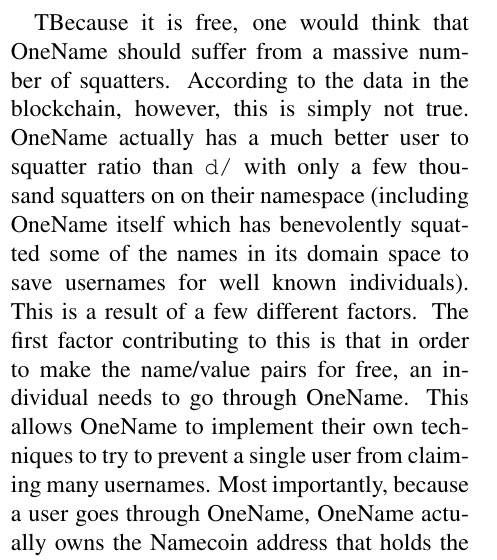
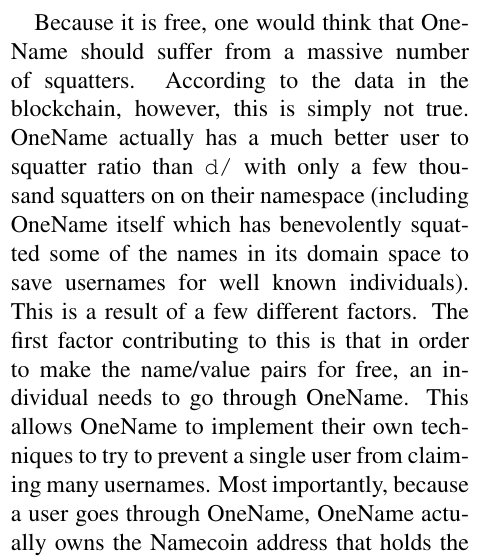
Before and after one commit to citp/namecoin-analysis, a LaTeX paper (paper/paper-namecoin.tex, which reads paper/background.tex): part of one column of page 7 of 16, cut so that both start at the same text. Compiled offline with pdfLaTeX.

Commit message:
Remove T.

```diff
--- a/paper/background.tex
+++ b/paper/background.tex
@@ -69,6 +69,6 @@
 
 We think there are several reasons why OneName has become more popular than d/, the most significant of which being that OneName completely abstracts away the involvement of Namecoin. In order to make a OneName identity, a user only has to visit OneName's website to create an account. OneName takes the information given to it and puts it into a name/value pair and posts that into the Namecoin blockchain. The user doesn't need to know anything about Namecoin, have Namecoins, or even know that Namecoin is working behind the scenes in order to complete the process. One reason this model works for OneName is because name/value pairs have become quite cheap. Registering a name only costs 0.01 NMC for the token and 0.01 NMC to cover two transactions fees. It then only costs 0.005 NMC every 250 days or so to update the name/values to keep them fresh. Given the current exchange rate of Namecoin to dollars, this represents a cost of approximately one cent for OneName to post one of its user's information into the blockchain. Even with a user base as large as 20,000, OneName's expenses to cover everyone's fees total to only a few hundred dollars~\cite{exchangerate}. OneName has made the assumption that picking up the tab on the fees is well worth sparing their users the effort of trying to use Namecoin, and it seems that this approach is successful.
 
-TBecause it is free, one would think that OneName should suffer from a massive number of squatters. According to the data in the blockchain, however, this is simply not true. OneName actually has a much better user to squatter ratio than {\tt d/} with only a few thousand squatters on on their namespace (including OneName itself which has benevolently squatted some of the names in its domain space to save usernames for well known individuals). This is a result of a few different factors. The first factor contributing to this is that in order to make the name/value pairs for free, an individual needs to go through OneName. This allows OneName to implement their own techniques to try to prevent a single user from claiming many usernames. Most importantly, because a user goes through OneName, OneName actually owns the Namecoin address that holds the token with their data. If a squatter was to squat names purchased through the OneName website, they would be unable to sell them to a buyer because OneName owns the name. Even if a squatter isn't intimidated by the small fee and they try to squat through the Namecoin client, squatting OneName usernames is less valuable than squatting domains in d/. A certain name in the OneName namespace is not particularly valuable because a user doesn't really need a specific name. If John Smith is using OneName, jsmith would be a pretty ideal username, but he could just as easily use jsmith1 or jsmith912. With any of these usernames, when someone searches "John Smith" in OneName, his identity will come up. This is because OneName stores an individual's actual name in the value portion of the name/value pair, and this is how most people will search for them (unlike a domain name). Finally, a squatter would be hard pressed to find buyers in this namespace. For domain names, if a user sees that a name they want is taken, they can look at the value stored on the blockchain, see that it has a squatters contact information, and contact the squatter. As discussed previously, OneName users are insulated from the Namecoin network. They would be trying to make a new account on the OneName website which would simply tell them that a particular username is taken. Even if they are willing to pay for it, they wouldn't know who to contact without having to directly engage with Namecoin themselves.
+Because it is free, one would think that OneName should suffer from a massive number of squatters. According to the data in the blockchain, however, this is simply not true. OneName actually has a much better user to squatter ratio than {\tt d/} with only a few thousand squatters on on their namespace (including OneName itself which has benevolently squatted some of the names in its domain space to save usernames for well known individuals). This is a result of a few different factors. The first factor contributing to this is that in order to make the name/value pairs for free, an individual needs to go through OneName. This allows OneName to implement their own techniques to try to prevent a single user from claiming many usernames. Most importantly, because a user goes through OneName, OneName actually owns the Namecoin address that holds the token with their data. If a squatter was to squat names purchased through the OneName website, they would be unable to sell them to a buyer because OneName owns the name. Even if a squatter isn't intimidated by the small fee and they try to squat through the Namecoin client, squatting OneName usernames is less valuable than squatting domains in d/. A certain name in the OneName namespace is not particularly valuable because a user doesn't really need a specific name. If John Smith is using OneName, jsmith would be a pretty ideal username, but he could just as easily use jsmith1 or jsmith912. With any of these usernames, when someone searches "John Smith" in OneName, his identity will come up. This is because OneName stores an individual's actual name in the value portion of the name/value pair, and this is how most people will search for them (unlike a domain name). Finally, a squatter would be hard pressed to find buyers in this namespace. For domain names, if a user sees that a name they want is taken, they can look at the value stored on the blockchain, see that it has a squatters contact information, and contact the squatter. As discussed previously, OneName users are insulated from the Namecoin network. They would be trying to make a new account on the OneName website which would simply tell them that a particular username is taken. Even if they are willing to pay for it, they wouldn't know who to contact without having to directly engage with Namecoin themselves.
 
 Another final interesting fact derived from OneName's success indicates how users value the distributed cryptographic security of their information compared to the simplicity of a service. Because OneName owns all of the name/value pairs, and the users typically never validate what OneName tells them with the blockchain, the users are completely trusting it as a central authority which leaves them vulnerable. Most users find this acceptable because even though they aren't checking the Namecoin blockchain, they know that someone could be checking the Namecoin blockchain. As long as there is the potential for someone to verify the information with the blockchain, OneName can't lie without being caught. Judging by the success of OneName, users find this pseudo security to be a close enough approximation to that provided by the Namecoin blockchain if it allows them to ignore having to deal with the Namecoin protocol.
```
